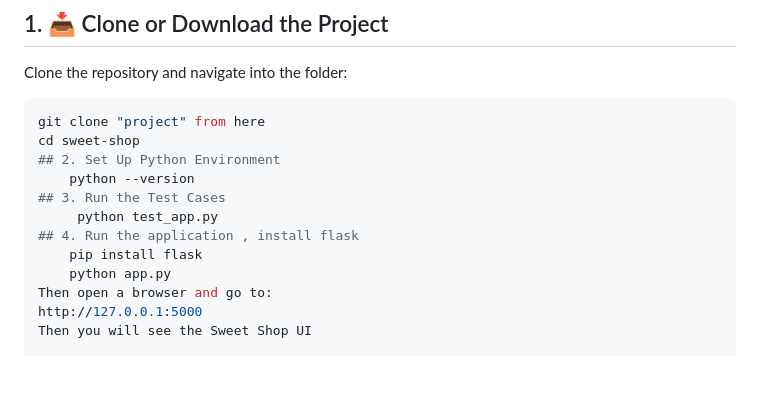
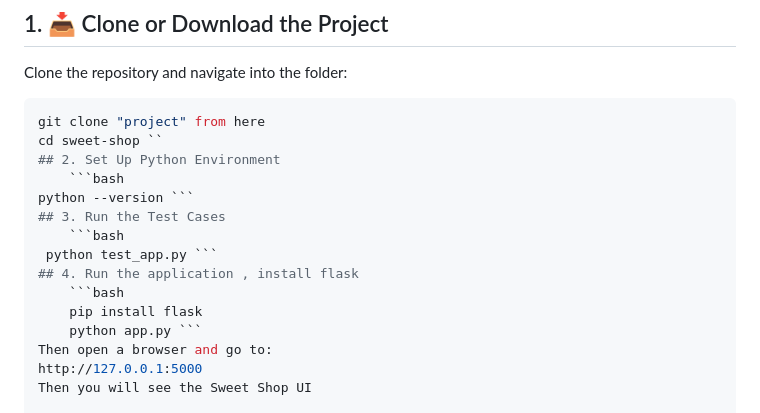
Before and after one commit to kananikhushi/Sweet-Shop-Management-System, a Markdown page: README.md, the part around the change. Rendered like a GitHub page; blank space fills up the shorter version.

````diff
--- a/README.md
+++ b/README.md
@@ -47,14 +47,17 @@ The Sweet Shop Management System is a lightweight, Python-based web application
 Clone the repository and navigate into the folder:
 ```bash
 git clone "project" from here
-cd sweet-shop
+cd sweet-shop ``
 ## 2. Set Up Python Environment
-    python --version
+    ```bash
+python --version ```
 ## 3. Run the Test Cases
-     python test_app.py
+    ```bash
+ python test_app.py ```
 ## 4. Run the application , install flask
+    ```bash
     pip install flask
-    python app.py
+    python app.py ```
 Then open a browser and go to:
 http://127.0.0.1:5000
 Then you will see the Sweet Shop UI
````
